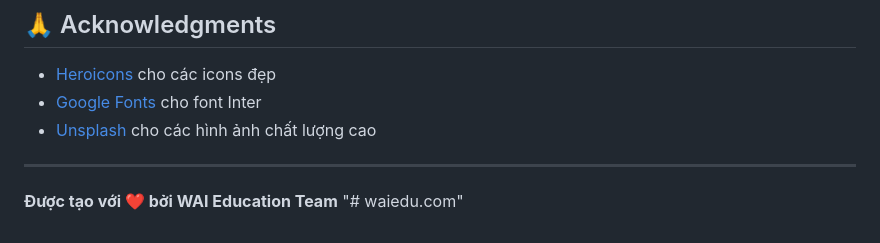
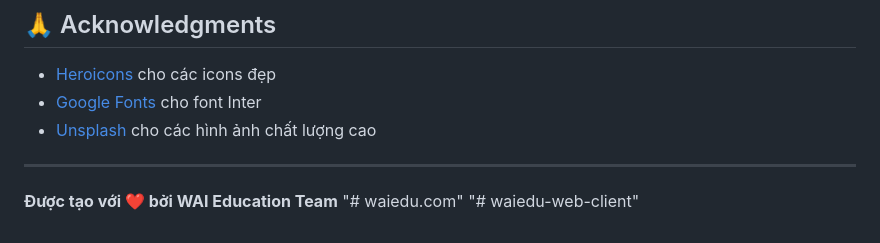
Before and after one commit to KhoaMinhPMK/waiedu.com, a Markdown page: README.md, the part around the change. GitHub-like rendering.

```diff
--- a/README.md
+++ b/README.md
@@ -171,3 +171,4 @@ Project này được phân phối dưới giấy phép MIT. Xem file `LICENSE`
 ---
 
 **Được tạo với ❤️ bởi WAI Education Team** "# waiedu.com"
+"# waiedu-web-client"
```
